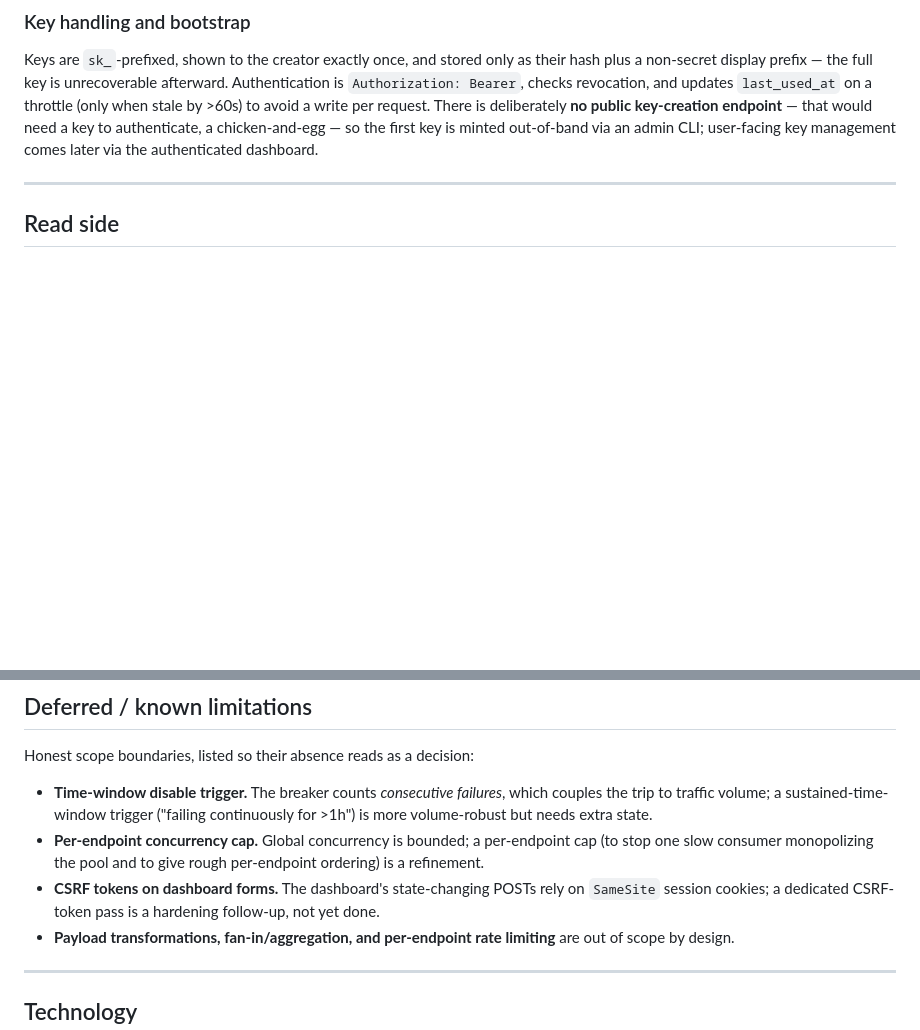
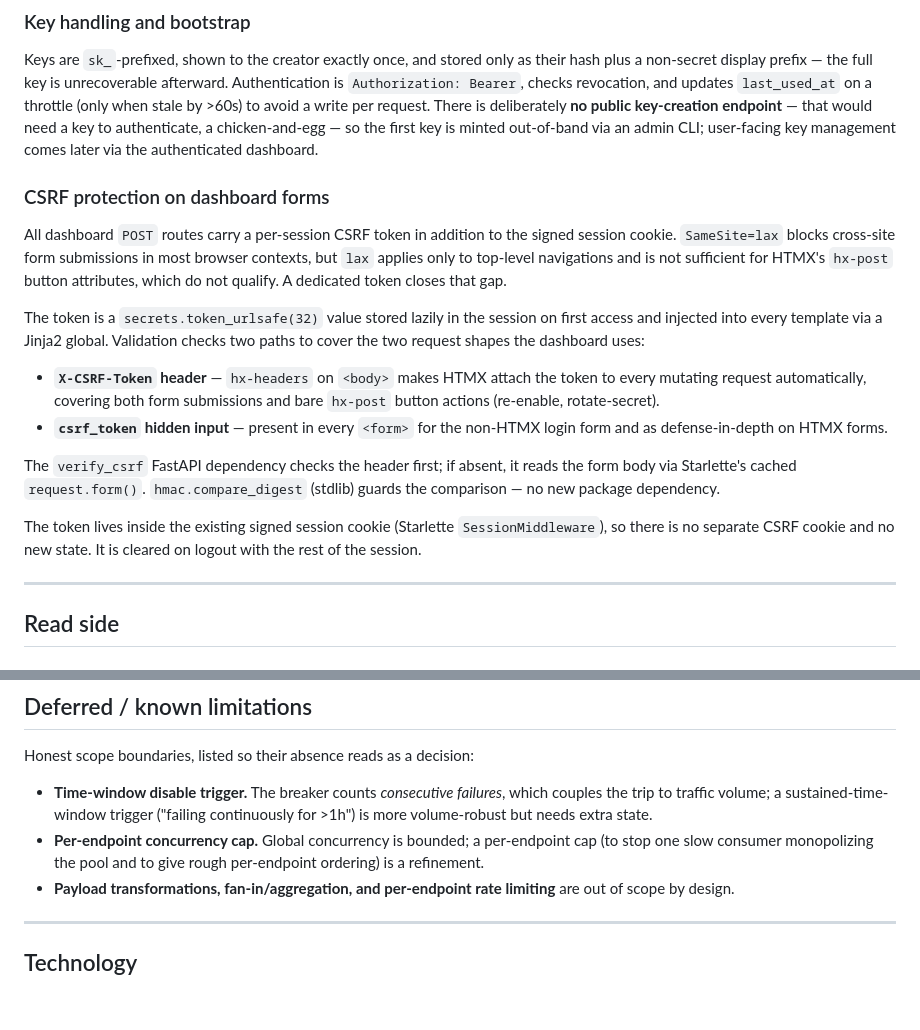
Before and after one commit to dylmckay/Stinger, a Markdown page: docs/ARCHITECTURE.md, 2 parts joined by grey strips. GitHub-like rendering; blank space fills up the shorter version.

```diff
--- a/docs/ARCHITECTURE.md
+++ b/docs/ARCHITECTURE.md
@@ -484,6 +484,32 @@ would need a key to authenticate, a chicken-and-egg — so the first key is mint
 out-of-band via an admin CLI; user-facing key management comes later via the
 authenticated dashboard.
 
+### CSRF protection on dashboard forms
+
+All dashboard `POST` routes carry a per-session CSRF token in addition to the
+signed session cookie. `SameSite=lax` blocks cross-site form submissions in most
+browser contexts, but `lax` applies only to top-level navigations and is not
+sufficient for HTMX's `hx-post` button attributes, which do not qualify. A
+dedicated token closes that gap.
+
+The token is a `secrets.token_urlsafe(32)` value stored lazily in the session on
+first access and injected into every template via a Jinja2 global. Validation
+checks two paths to cover the two request shapes the dashboard uses:
+
+- **`X-CSRF-Token` header** — `hx-headers` on `<body>` makes HTMX attach the
+  token to every mutating request automatically, covering both form submissions
+  and bare `hx-post` button actions (re-enable, rotate-secret).
+- **`csrf_token` hidden input** — present in every `<form>` for the non-HTMX
+  login form and as defense-in-depth on HTMX forms.
+
+The `verify_csrf` FastAPI dependency checks the header first; if absent, it reads
+the form body via Starlette's cached `request.form()`. `hmac.compare_digest`
+(stdlib) guards the comparison — no new package dependency.
+
+The token lives inside the existing signed session cookie (Starlette
+`SessionMiddleware`), so there is no separate CSRF cookie and no new state. It is
+cleared on logout with the rest of the session.
+
 ---
 
 ## Read side
@@ -531,9 +557,6 @@ Honest scope boundaries, listed so their absence reads as a decision:
 - **Per-endpoint concurrency cap.** Global concurrency is bounded; a per-endpoint
   cap (to stop one slow consumer monopolizing the pool and to give rough
   per-endpoint ordering) is a refinement.
-- **CSRF tokens on dashboard forms.** The dashboard's state-changing POSTs rely
-  on `SameSite` session cookies; a dedicated CSRF-token pass is a hardening
-  follow-up, not yet done.
 - **Payload transformations, fan-in/aggregation, and per-endpoint rate limiting**
   are out of scope by design.
 
```
Also changed, not shown: README.md (+6 -6 lines), docs/SECURITY.md (+18 -0 lines).
